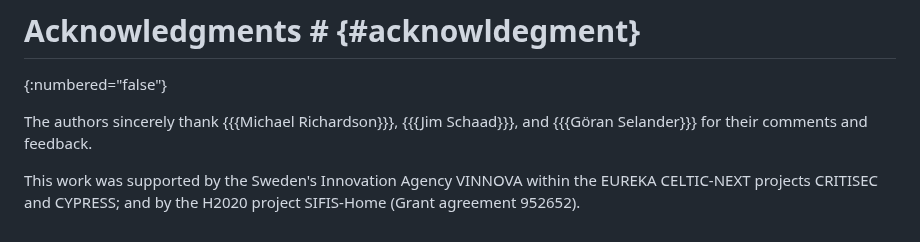
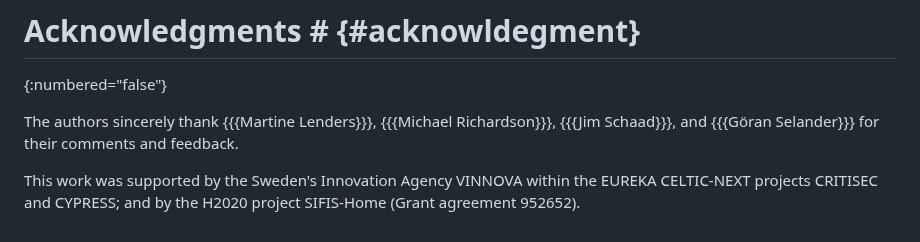
Before and after one commit to core-wg/cacheable-oscore, a Markdown page: draft-ietf-core-cacheable-oscore.md, the part around the change. Rendered like a GitHub page.

Commit message:
Acknowledgments

```diff
--- a/draft-ietf-core-cacheable-oscore.md
+++ b/draft-ietf-core-cacheable-oscore.md
@@ -1222,6 +1222,6 @@ From there, the protected CoAP response (106 bytes):
 # Acknowledgments # {#acknowldegment}
 {:numbered="false"}
 
-The authors sincerely thank {{{Michael Richardson}}}, {{{Jim Schaad}}}, and {{{Göran Selander}}} for their comments and feedback.
+The authors sincerely thank {{{Martine Lenders}}}, {{{Michael Richardson}}}, {{{Jim Schaad}}}, and {{{Göran Selander}}} for their comments and feedback.
 
 This work was supported by the Sweden's Innovation Agency VINNOVA within the EUREKA CELTIC-NEXT projects CRITISEC and CYPRESS; and by the H2020 project SIFIS-Home (Grant agreement 952652).
```
